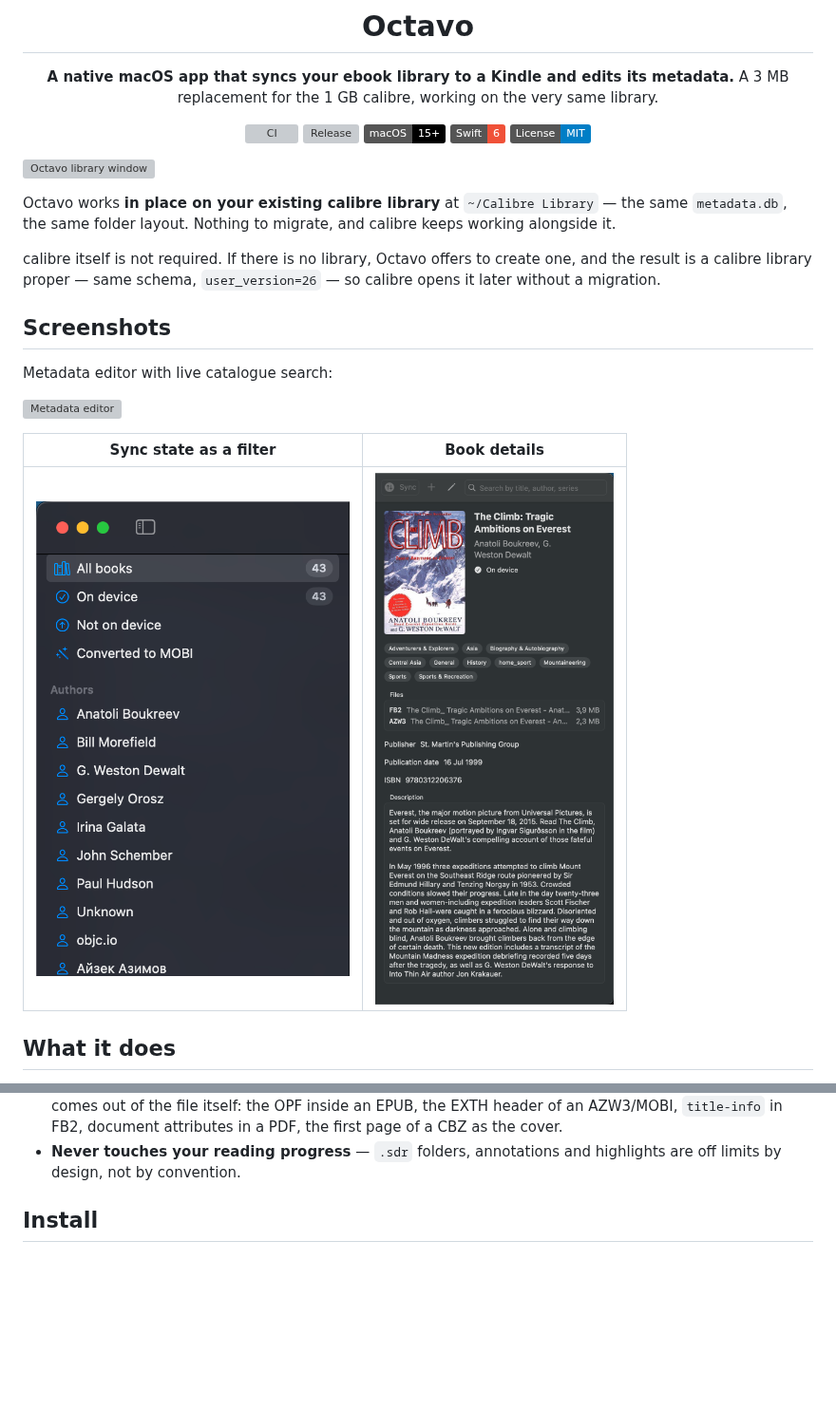
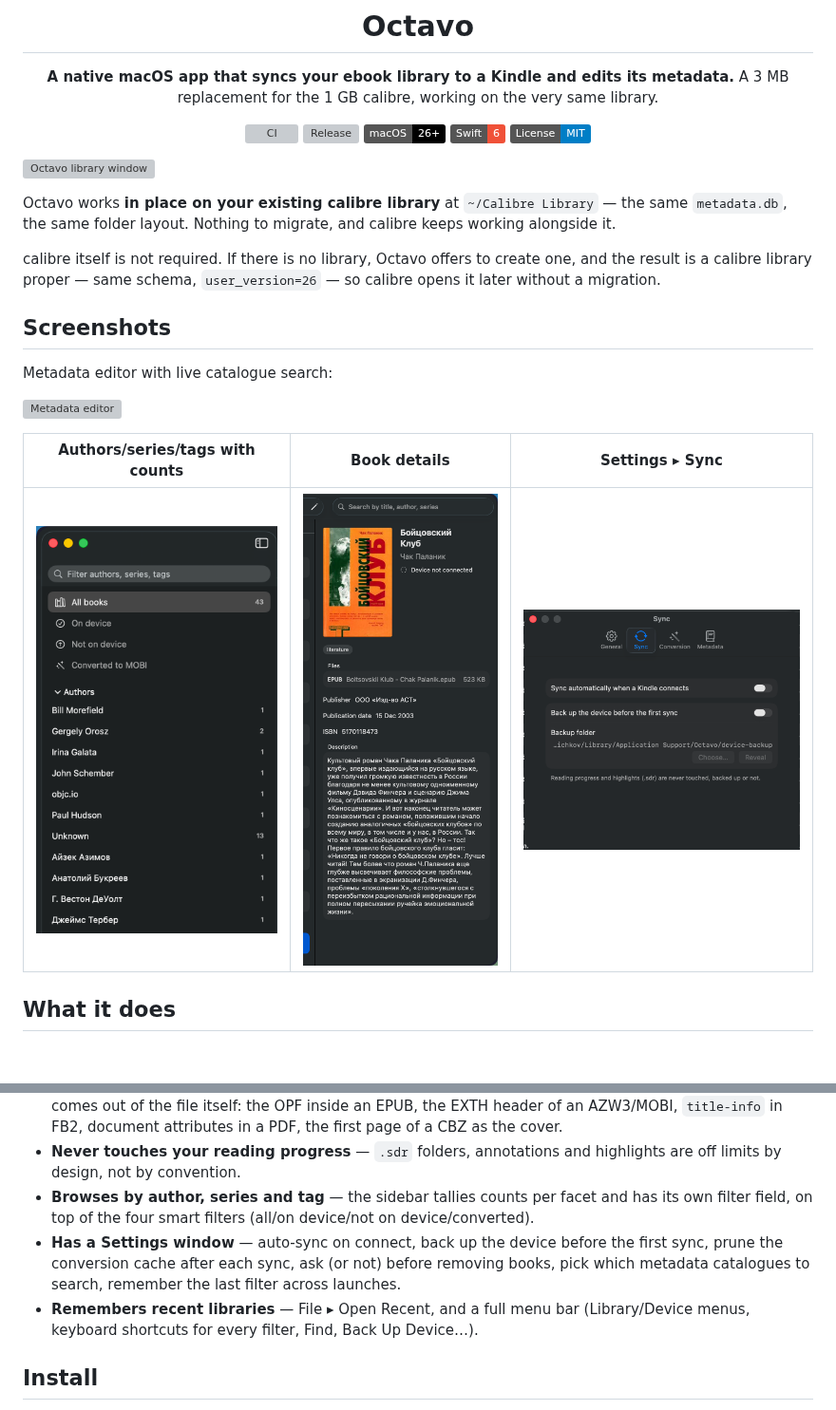
Before and after one commit to artemnovichkov/Octavo, a Markdown page: README.md, 2 parts joined by grey strips. Shown at 95% size. GitHub-like rendering; pictures changed too: docs/screenshots/book-detail.png, docs/screenshots/settings-sync.png (added), docs/screenshots/sidebar-filters.png; badges without logos; blank space fills up the shorter version; grey boxes are pictures that could not be loaded.

Commit message:
Update README + screenshots for Settings/sidebar/menu bar release
Bump macOS badge to 26+, list new features (sidebar facets, Settings
window, recent libraries, menu bar), retake all screenshots against
the new UI, add a Settings ▸ Sync screenshot.

```diff
--- a/README.md
+++ b/README.md
@@ -9,7 +9,7 @@ A 3 MB replacement for the 1 GB calibre, working on the very same library.
 
 [![CI](https://github.com/artemnovichkov/Octavo/actions/workflows/ci.yml/badge.svg)](https://github.com/artemnovichkov/Octavo/actions/workflows/ci.yml)
 [![Release](https://img.shields.io/github/v/release/artemnovichkov/Octavo?include_prereleases)](https://github.com/artemnovichkov/Octavo/releases/latest)
-[![macOS](https://img.shields.io/badge/macOS-15%2B-black?logo=apple)](https://www.apple.com/macos/)
+[![macOS](https://img.shields.io/badge/macOS-26%2B-black?logo=apple)](https://www.apple.com/macos/)
 [![Swift](https://img.shields.io/badge/Swift-6-F05138?logo=swift&logoColor=white)](https://swift.org)
 [![License](https://img.shields.io/badge/License-MIT-blue)](LICENSE)
 
@@ -30,9 +30,9 @@ Metadata editor with live catalogue search:
 
 ![Metadata editor](docs/screenshots/metadata-editor.png)
 
-| Sync state as a filter | Book details |
-|---|---|
-| <img src="docs/screenshots/sidebar-filters.png" width="330" alt="Sidebar filters"> | <img src="docs/screenshots/book-detail.png" width="440" alt="Book detail"> |
+| Authors/series/tags with counts | Book details | Settings ▸ Sync |
+|---|---|---|
+| <img src="docs/screenshots/sidebar-filters.png" width="260" alt="Sidebar filters"> | <img src="docs/screenshots/book-detail.png" width="260" alt="Book detail"> | <img src="docs/screenshots/settings-sync.png" width="330" alt="Settings"> |
 
 ## What it does
 
@@ -49,6 +49,13 @@ Metadata editor with live catalogue search:
   `title-info` in FB2, document attributes in a PDF, the first page of a CBZ as the cover.
 - **Never touches your reading progress** — `.sdr` folders, annotations and highlights are off
   limits by design, not by convention.
+- **Browses by author, series and tag** — the sidebar tallies counts per facet and has its own
+  filter field, on top of the four smart filters (all/on device/not on device/converted).
+- **Has a Settings window** — auto-sync on connect, back up the device before the first sync,
+  prune the conversion cache after each sync, ask (or not) before removing books, pick which
+  metadata catalogues to search, remember the last filter across launches.
+- **Remembers recent libraries** — File ▸ Open Recent, and a full menu bar (Library/Device menus,
+  keyboard shortcuts for every filter, Find, Back Up Device…).
 
 ## Install
 
```
Also changed, not shown: 2 other files.
